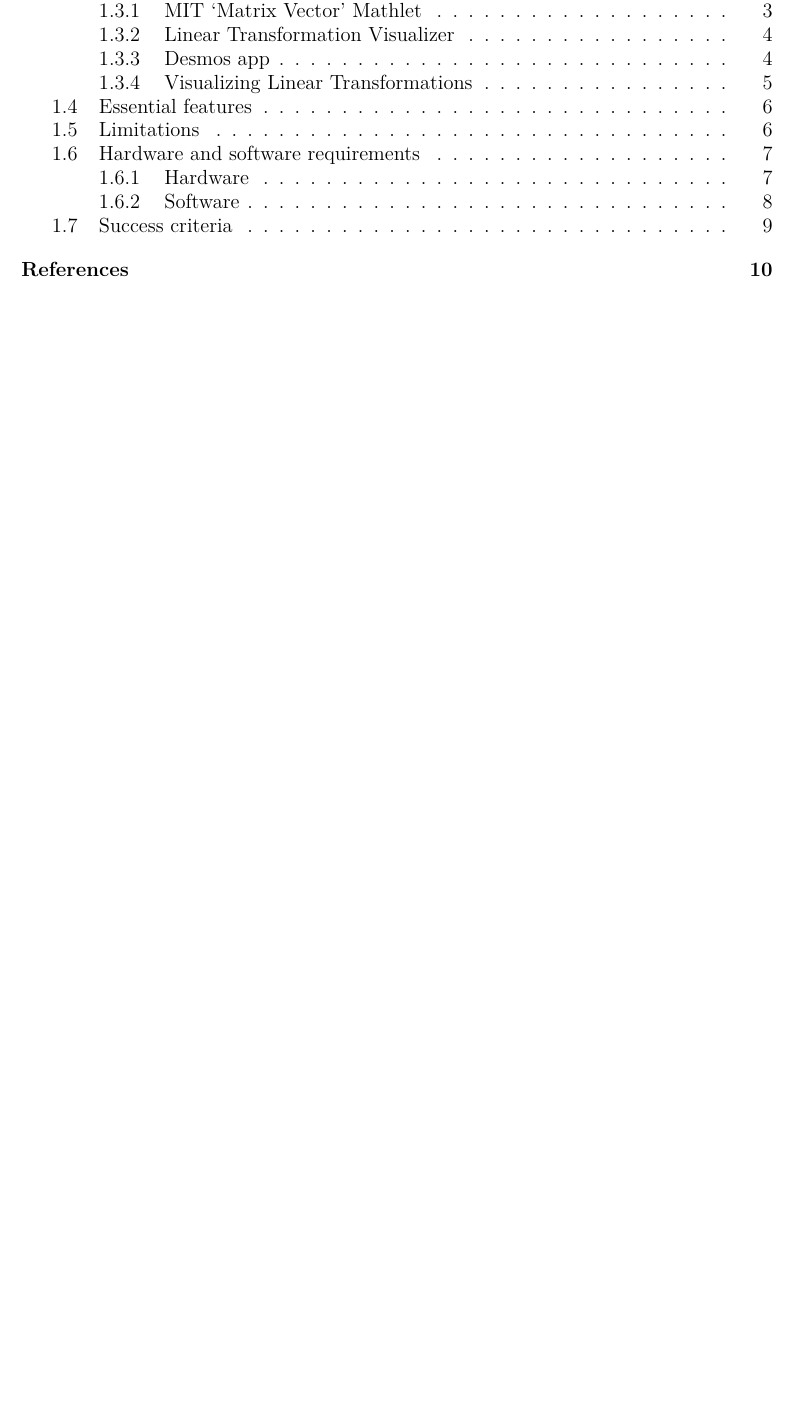
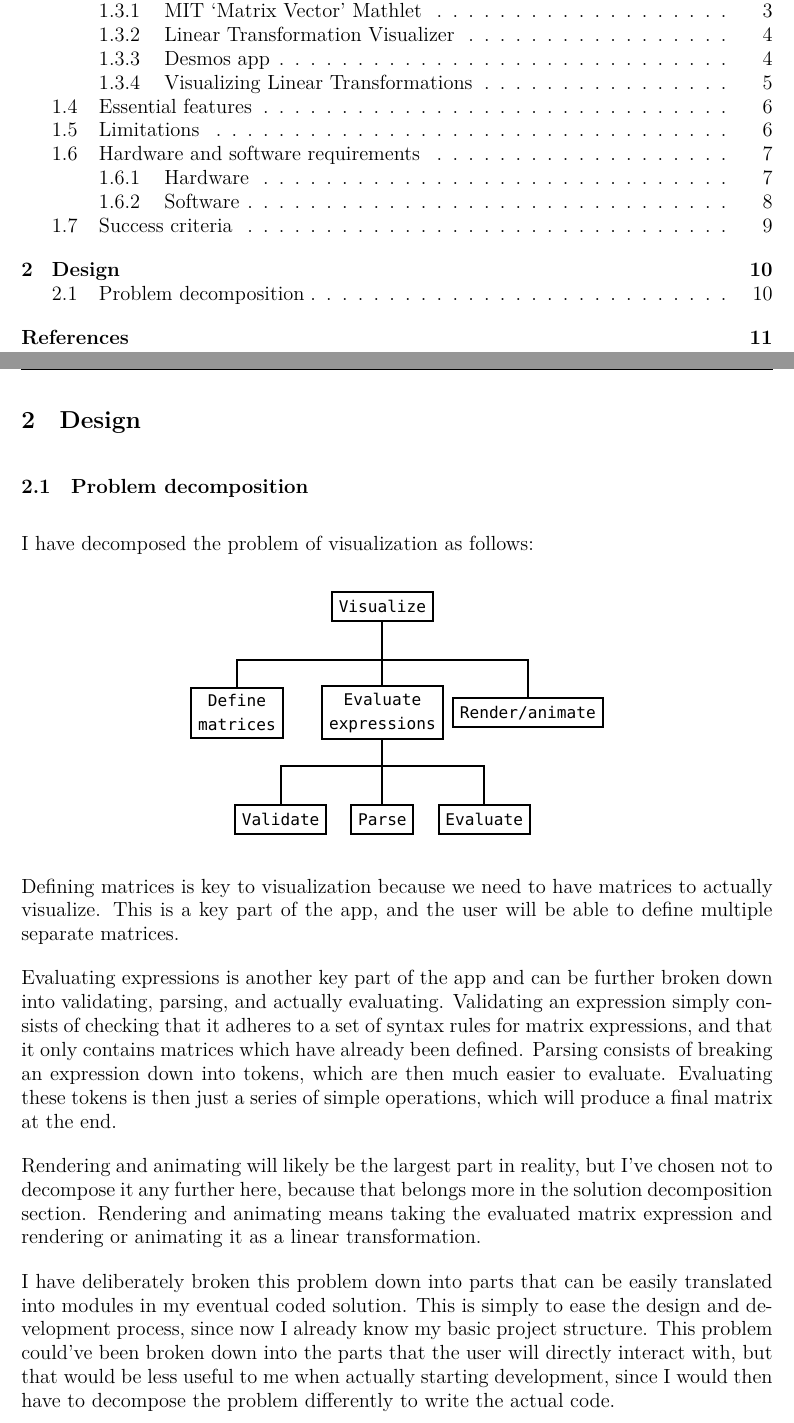
Before and after one commit to DoctorDalek1963/lintrans, a LaTeX document (main.tex, which reads sections/design.tex): part of page 2 of 12 before the commit and two parts of pages 2 and 12 of 13 after it, the two joined at a grey line, cut so that both start at the same text, the shorter picture padded with empty space. Compiled offline with XeLaTeX; a missing font is replaced by an installed copy or a similar font.

Commit message:
Create Design section

```diff
--- a/main.tex
+++ b/main.tex
@@ -3,6 +3,9 @@
 \usepackage[a4paper, total={155mm, 245mm}]{geometry}  % Good margins
 \usepackage{csquotes}  % Context-sensitive quotes
 \usepackage{amsmath, amssymb}  % Mathematical stuff
+
+\usepackage{tikz}
+\usetikzlibrary{trees}
 
 \usepackage{graphicx}
 \graphicspath{{./images/}}
@@ -93,6 +96,11 @@ Candidate Number:& 123456
 \section{Analysis\label{section:analysis}}
 \subfile{sections/analysis.tex}
 
+\newpage
+
+\section{Design\label{section:design}}
+\subfile{sections/design.tex}
+
 % END main document
 
 % START bibliography
--- /dev/null
+++ b/sections/design.tex
@@ -0,0 +1,34 @@
+\documentclass[../main.tex]{subfiles}
+
+\begin{document}
+
+\subsection{Problem decomposition\label{subsection:problem-decomposition}}
+
+I have decomposed the problem of visualization as follows:
+\begin{center}
+\begin{tikzpicture}[
+	every node/.style = {rectangle, minimum size = 6mm, very thick, draw=black, font=\ttfamily, align=center},
+	every path/.style = {very thick},
+	level 1/.style = {sibling distance = 30mm, level distance = 22mm},
+	level 2/.style = {sibling distance = 21mm},
+	edge from parent fork down
+]
+\node {Visualize}
+	child {node {Define\\matrices}}
+	child {node {Evaluate\\expressions}
+		child {node {Validate}}
+		child {node {Parse}}
+		child {node {Evaluate}}
+	}
+	child {node {Render\slash animate}};
+\end{tikzpicture}
+\end{center}
+Defining matrices is key to visualization because we need to have matrices to actually visualize. This is a key part of the app, and the user will be able to define multiple separate matrices.
+
+Evaluating expressions is another key part of the app and can be further broken down into validating, parsing, and actually evaluating. Validating an expression simply consists of checking that it adheres to a set of syntax rules for matrix expressions, and that it only contains matrices which have already been defined. Parsing consists of breaking an expression down into tokens, which are then much easier to evaluate. Evaluating these tokens is then just a series of simple operations, which will produce a final matrix at the end.
+
+Rendering and animating will likely be the largest part in reality, but I've chosen not to decompose it any further here, because that belongs more in the solution decomposition section. Rendering and animating means taking the evaluated matrix expression and rendering or animating it as a linear transformation.
+
+I have deliberately broken this problem down into parts that can be easily translated into modules in my eventual coded solution. This is simply to ease the design and development process, since now I already know my basic project structure. This problem could've been broken down into the parts that the user will directly interact with, but that would be less useful to me when actually starting development, since I would then have to decompose the problem differently to write the actual code.
+
+\end{document}
```
